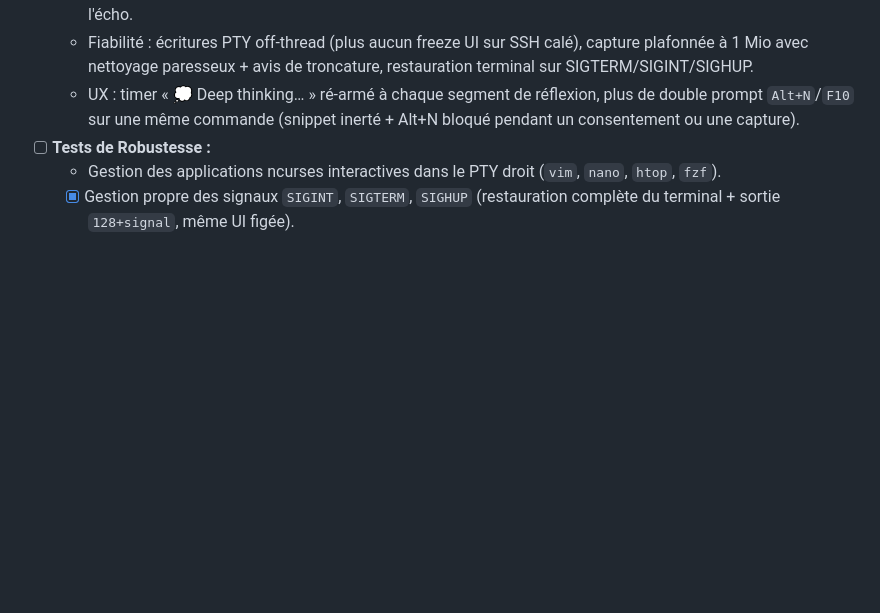
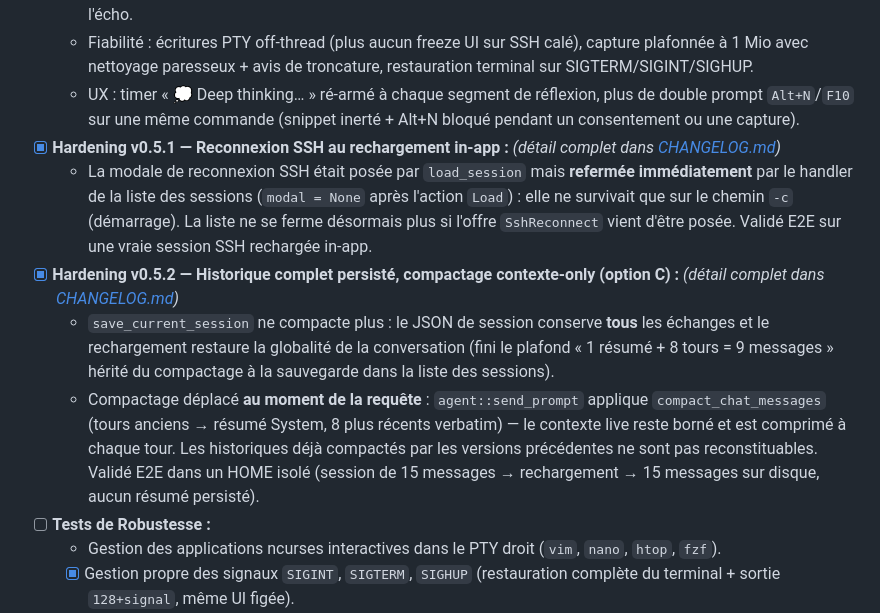
Before and after one commit to xorne-git/Spiritty, a Markdown page: ROADMAP.md, the part around the change. Rendered like a GitHub page; blank space fills up the shorter version.

Commit message:
docs(roadmap): mark v0.5.1 and v0.5.2 hardening milestones done

```diff
--- a/ROADMAP.md
+++ b/ROADMAP.md
@@ -146,6 +146,11 @@ Ce document définit les étapes clés du développement de **Spiritty**, du pro
   - Boucle d'outils textuels réellement exécutée à nouveau (markup DSML hybride DeepSeek/GLM parsé) ; échos corrompus des redraws SSH reconnus et retirés — plus d'hallucinations « saboteur » nourries par l'écho.
   - Fiabilité : écritures PTY off-thread (plus aucun freeze UI sur SSH calé), capture plafonnée à 1 Mio avec nettoyage paresseux + avis de troncature, restauration terminal sur SIGTERM/SIGINT/SIGHUP.
   - UX : timer « 💭 Deep thinking… » ré-armé à chaque segment de réflexion, plus de double prompt `Alt+N`/`F10` sur une même commande (snippet inerté + Alt+N bloqué pendant un consentement ou une capture).
+- [x] **Hardening v0.5.1 — Reconnexion SSH au rechargement in-app :** *(détail complet dans [CHANGELOG.md](CHANGELOG.md))*
+  - La modale de reconnexion SSH était posée par `load_session` mais **refermée immédiatement** par le handler de la liste des sessions (`modal = None` après l'action `Load`) : elle ne survivait que sur le chemin `-c` (démarrage). La liste ne se ferme désormais plus si l'offre `SshReconnect` vient d'être posée. Validé E2E sur une vraie session SSH rechargée in-app.
+- [x] **Hardening v0.5.2 — Historique complet persisté, compactage contexte-only (option C) :** *(détail complet dans [CHANGELOG.md](CHANGELOG.md))*
+  - `save_current_session` ne compacte plus : le JSON de session conserve **tous** les échanges et le rechargement restaure la globalité de la conversation (fini le plafond « 1 résumé + 8 tours = 9 messages » hérité du compactage à la sauvegarde dans la liste des sessions).
+  - Compactage déplacé **au moment de la requête** : `agent::send_prompt` applique `compact_chat_messages` (tours anciens → résumé System, 8 plus récents verbatim) — le contexte live reste borné et est comprimé à chaque tour. Les historiques déjà compactés par les versions précédentes ne sont pas reconstituables. Validé E2E dans un HOME isolé (session de 15 messages → rechargement → 15 messages sur disque, aucun résumé persisté).
 - [ ] **Tests de Robustesse :**
   - Gestion des applications ncurses interactives dans le PTY droit (`vim`, `nano`, `htop`, `fzf`).
   - [x] Gestion propre des signaux `SIGINT`, `SIGTERM`, `SIGHUP` (restauration complète du terminal + sortie `128+signal`, même UI figée).
```
